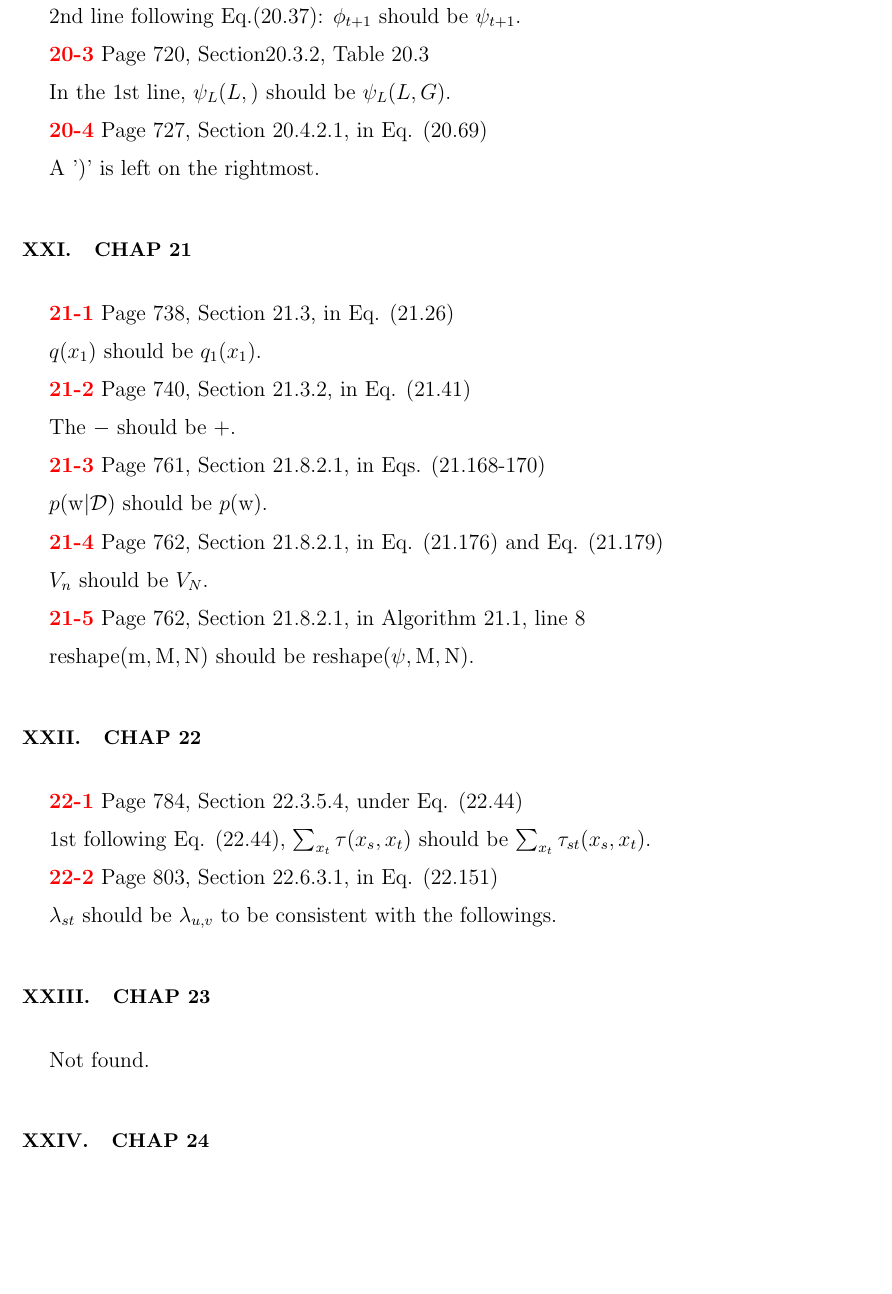
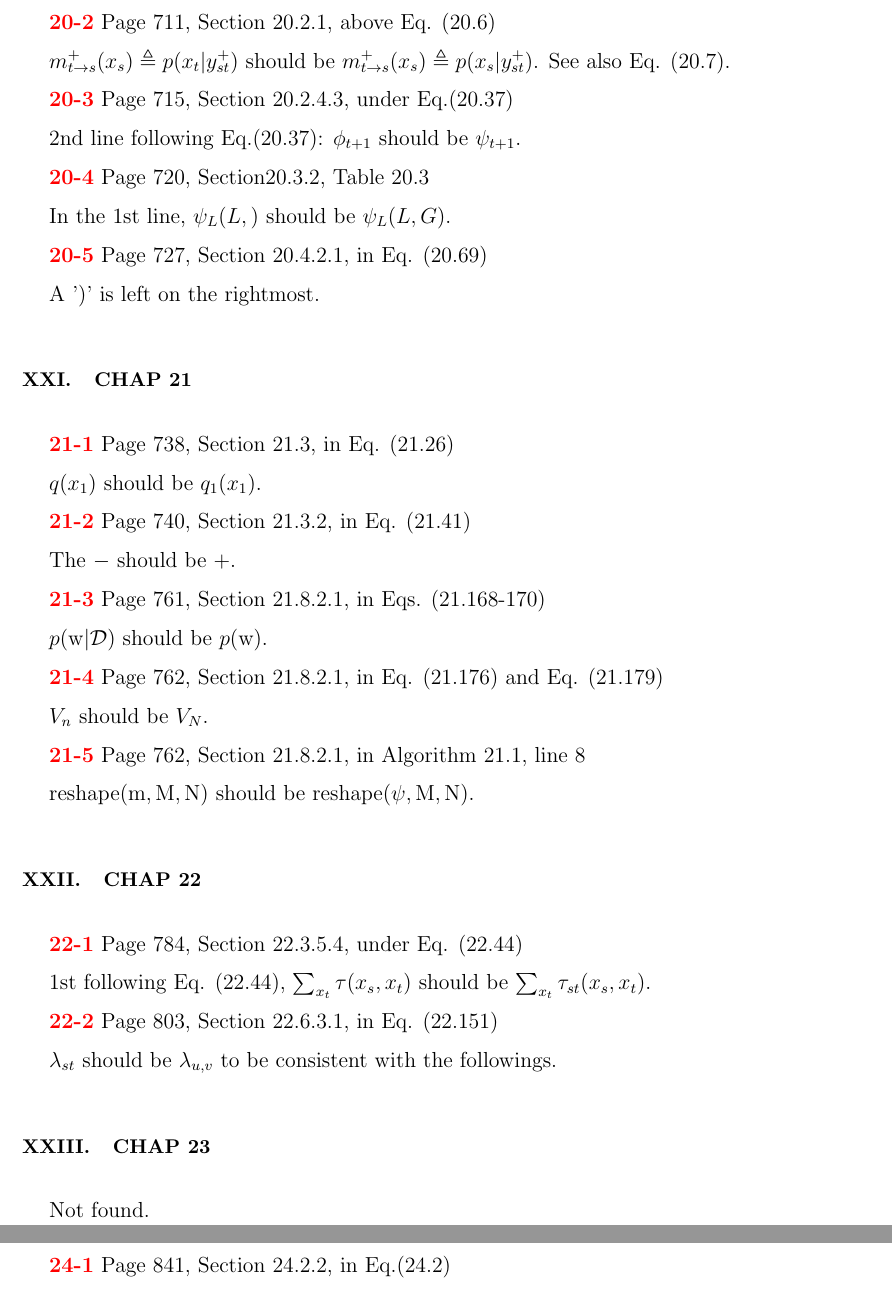
Before and after one commit to ks838/Murphy-Machine-Learning-A-Probabilistic-Perspective-Errata-and-Notes-4th-printing, a LaTeX paper (Murphy-Machine-Learning-mathematical-errata.tex): part of page 9 of 11 before the commit and two parts of pages 9 and 10 of 11 after it, the two joined at a grey line, cut at the place of the change, the shorter picture padded with empty space. Compiled offline with pdfLaTeX.

Commit message:
update Chap 20

```diff
--- a/Murphy-Machine-Learning-mathematical-errata.tex
+++ b/Murphy-Machine-Learning-mathematical-errata.tex
@@ -356,15 +356,20 @@ It's better to use the same notations as in Eq.(19.51): B to be $N$, $\hat E$ to
 
 $m_{u\rightarrow t}(x_{t})$ should be $m^{-}_{u\rightarrow t}(x_{t})$.
 
-{\color{red}\textbf{20-2}} Page 715, Section 20.2.4.3, under Eq.(20.37)
+{\color{red}\textbf{20-2}} Page 711, Section 20.2.1, above Eq. (20.6)
+
+$m_{t\rightarrow s}^{+}(x_{s})\triangleq p(x_{t}|y_{st}^{+})$ should be
+$m_{t\rightarrow s}^{+}(x_{s})\triangleq p(x_{s}|y_{st}^{+})$. See also Eq. (20.7).
+
+{\color{red}\textbf{20-3}} Page 715, Section 20.2.4.3, under Eq.(20.37)
 
 2nd line following Eq.(20.37): $\phi_{t+1}$ should be $\psi_{t+1}$.
 
-{\color{red}\textbf{20-3}} Page 720,  Section20.3.2, Table 20.3
+{\color{red}\textbf{20-4}} Page 720,  Section20.3.2, Table 20.3
 
 In the 1st line, $\psi_{L}(L,)$ should be $\psi_{L}(L,G)$.
 
-{\color{red}\textbf{20-4}} Page 727, Section 20.4.2.1, in Eq. (20.69)
+{\color{red}\textbf{20-5}} Page 727, Section 20.4.2.1, in Eq. (20.69)
 
 A ')' is left on the rightmost.
 
```
Also changed, not shown: Murphy-Machine-Learning-print-typos.csv (+3 -2 lines), Murphy-Machine-Learning-mathematical-errata.pdf, 1 other file.
